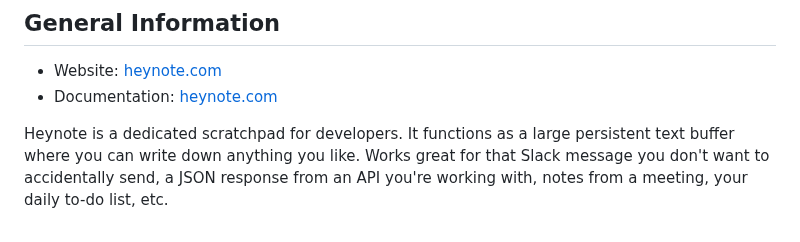
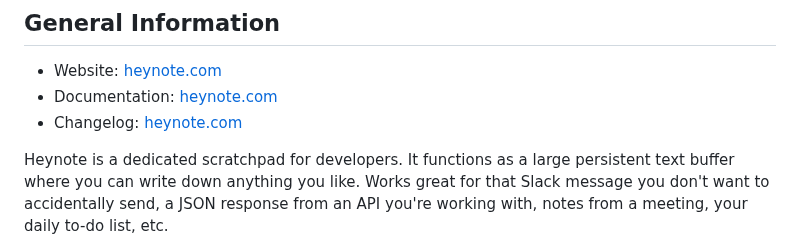
Before and after one commit to heyman/heynote, a Markdown page: README.md, the part around the change. Rendered like a GitHub page.

Commit message:
Add link to changelog and minor formatting change

```diff
--- a/README.md
+++ b/README.md
@@ -9,6 +9,7 @@
 
 - Website: [heynote.com](https://heynote.com)
 - Documentation: [heynote.com](https://heynote.com/docs/)
+- Changelog: [heynote.com](https://heynote.com/docs/changelog/)
 
 Heynote is a dedicated scratchpad for developers. It functions as a large persistent text buffer where you can write down anything you like. Works great for that Slack message you don't want to accidentally send, a JSON response from an API you're working with, notes from a meeting, your daily to-do list, etc.
 
```
Also changed, not shown: docs/index.md (+1 -1 lines).
